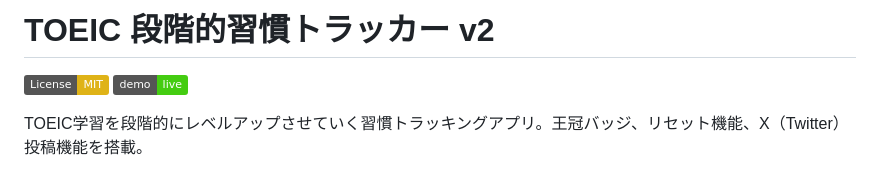
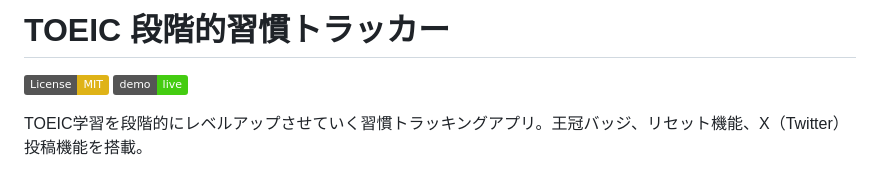
Before and after one commit to ShinonomeSawarabi/toeic-daily-habit, a Markdown page: README.md, the part around the change. Drawn GitHub-style; badges without logos.

```diff
--- a/README.md
+++ b/README.md
@@ -1,4 +1,4 @@
-# TOEIC 段階的習慣トラッカー v2
+# TOEIC 段階的習慣トラッカー
 
 [![License: MIT](https://img.shields.io/badge/License-MIT-yellow.svg)](https://opensource.org/licenses/MIT)
 [![GitHub Pages](https://img.shields.io/badge/demo-live-brightgreen)](https://[your-username].github.io/toeic-habit-tracker-v2/)
```
